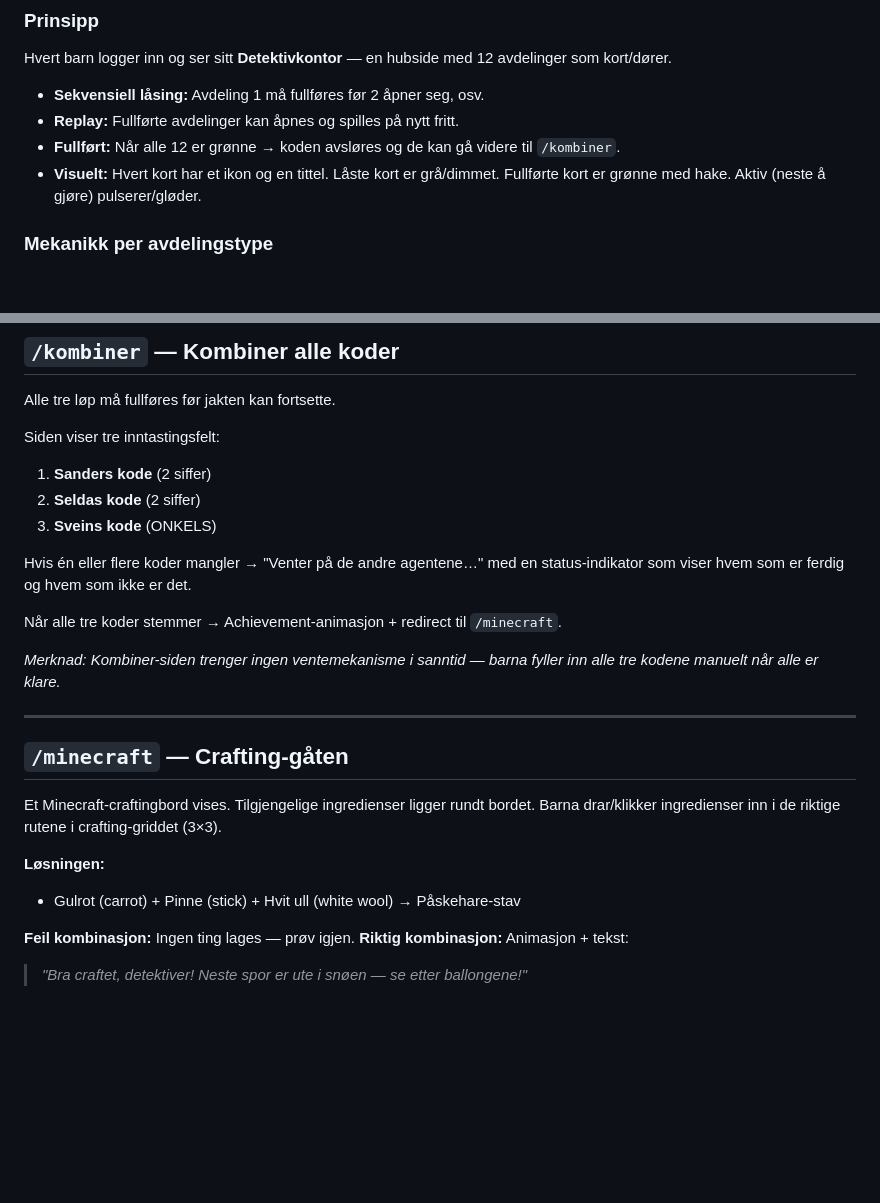
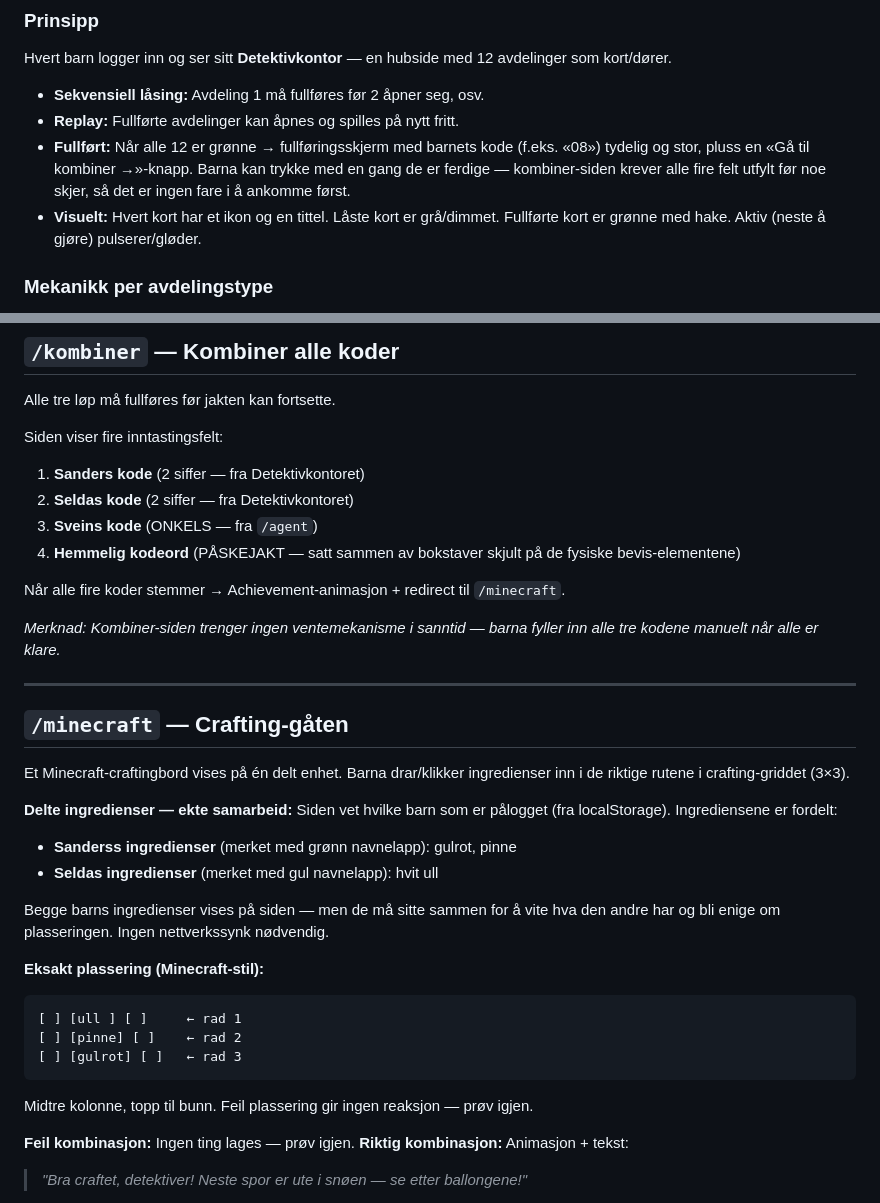
Before and after one commit to Trude/easter-hunt-2026, a Markdown page: webapp-plan.md, 2 parts joined by grey strips. Drawn GitHub-style; blank space fills up the shorter version.

````diff
--- a/webapp-plan.md
+++ b/webapp-plan.md
@@ -59,7 +59,7 @@ Hvert barn logger inn og ser sitt **Detektivkontor** — en hubside med 12 avdel
 
 - **Sekvensiell låsing:** Avdeling 1 må fullføres før 2 åpner seg, osv.
 - **Replay:** Fullførte avdelinger kan åpnes og spilles på nytt fritt.
-- **Fullført:** Når alle 12 er grønne → koden avsløres og de kan gå videre til `/kombiner`.
+- **Fullført:** Når alle 12 er grønne → fullføringsskjerm med barnets kode (f.eks. «08») tydelig og stor, pluss en «Gå til kombiner →»-knapp. Barna kan trykke med en gang de er ferdige — kombiner-siden krever alle fire felt utfylt før noe skjer, så det er ingen fare i å ankomme først.
 - **Visuelt:** Hvert kort har et ikon og en tittel. Låste kort er grå/dimmet. Fullførte kort er grønne med hake. Aktiv (neste å gjøre) pulserer/gløder.
 
 ### Mekanikk per avdelingstype
@@ -469,14 +469,13 @@ Samme opplegg som barna: skjulte klikk/trykkbare elementer spredt på Sveins sid
 
 Alle tre løp må fullføres før jakten kan fortsette.
 
-Siden viser tre inntastingsfelt:
-1. **Sanders kode** (2 siffer)
-2. **Seldas kode** (2 siffer)
-3. **Sveins kode** (ONKELS)
+Siden viser fire inntastingsfelt:
+1. **Sanders kode** (2 siffer — fra Detektivkontoret)
+2. **Seldas kode** (2 siffer — fra Detektivkontoret)
+3. **Sveins kode** (ONKELS — fra `/agent`)
+4. **Hemmelig kodeord** (PÅSKEJAKT — satt sammen av bokstaver skjult på de fysiske bevis-elementene)
 
-Hvis én eller flere koder mangler → "Venter på de andre agentene…" med en status-indikator som viser hvem som er ferdig og hvem som ikke er det.
-
-Når alle tre koder stemmer → Achievement-animasjon + redirect til `/minecraft`.
+Når alle fire koder stemmer → Achievement-animasjon + redirect til `/minecraft`.
 
 *Merknad: Kombiner-siden trenger ingen ventemekanisme i sanntid — barna fyller inn alle tre kodene manuelt når alle er klare.*
 
@@ -484,10 +483,22 @@ Når alle tre koder stemmer → Achievement-animasjon + redirect til `/minecraft
 
 ## `/minecraft` — Crafting-gåten
 
-Et Minecraft-craftingbord vises. Tilgjengelige ingredienser ligger rundt bordet. Barna drar/klikker ingredienser inn i de riktige rutene i crafting-griddet (3×3).
+Et Minecraft-craftingbord vises på én delt enhet. Barna drar/klikker ingredienser inn i de riktige rutene i crafting-griddet (3×3).
 
-**Løsningen:**
-- Gulrot (carrot) + Pinne (stick) + Hvit ull (white wool) → Påskehare-stav
+**Delte ingredienser — ekte samarbeid:**
+Siden vet hvilke barn som er pålogget (fra localStorage). Ingrediensene er fordelt:
+- **Sanderss ingredienser** (merket med grønn navnelapp): gulrot, pinne
+- **Seldas ingredienser** (merket med gul navnelapp): hvit ull
+
+Begge barns ingredienser vises på siden — men de må sitte sammen for å vite hva den andre har og bli enige om plasseringen. Ingen nettverkssynk nødvendig.
+
+**Eksakt plassering (Minecraft-stil):**
+```
+[ ] [ull ] [ ]     ← rad 1
+[ ] [pinne] [ ]    ← rad 2
+[ ] [gulrot] [ ]   ← rad 3
+```
+Midtre kolonne, topp til bunn. Feil plassering gir ingen reaksjon — prøv igjen.
 
 **Feil kombinasjon:** Ingen ting lages — prøv igjen.
 **Riktig kombinasjon:** Animasjon + tekst:
````
Also changed, not shown: plan.md (+18 -13 lines).
